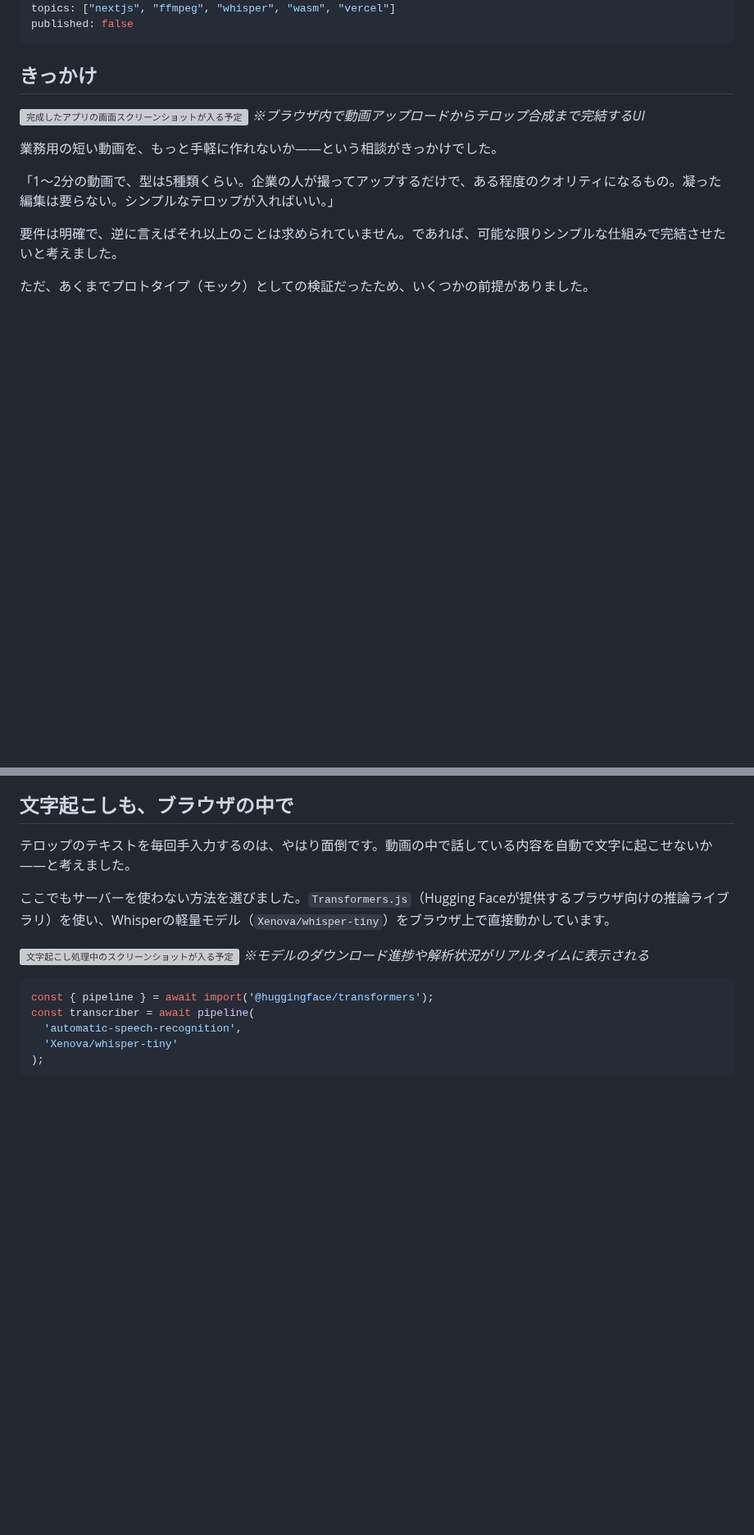
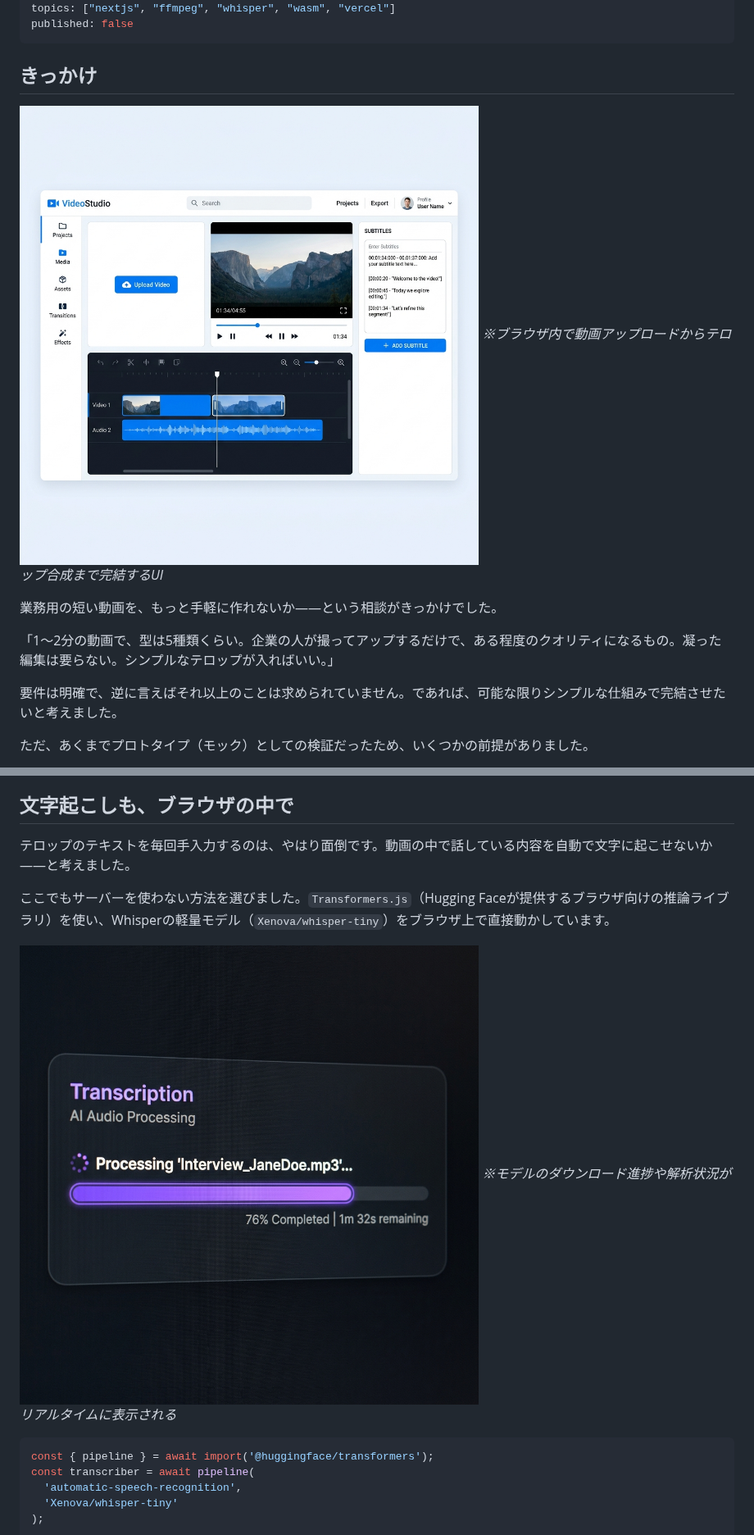
Before and after one commit to UD14/zenn-contents, a Markdown page: articles/browser-video-telop-generator-0630.md, 2 parts joined by grey strips. Shown at 82% size. Drawn GitHub-style; pictures changed too: images/browser-video-telop-generator/app_ui_mockup.png (added), images/browser-video-telop-generator/transcription_progress.png (added); blank space fills up the shorter version; grey boxes are pictures that could not be loaded.

Commit message:
feat: 記事にAI生成のUIモックアップ画像を挿入（プレースホルダーを置換）

````diff
--- a/articles/browser-video-telop-generator-0630.md
+++ b/articles/browser-video-telop-generator-0630.md
@@ -8,7 +8,7 @@ published: false
 
 ## きっかけ
 
-![完成したアプリの画面スクリーンショットが入る予定](https://placehold.co/800x450/e2e8f0/475569?text=UI+Screenshot)
+![完成したアプリの画面スクリーンショット](/images/browser-video-telop-generator/app_ui_mockup.png)
 *※ブラウザ内で動画アップロードからテロップ合成まで完結するUI*
 
 業務用の短い動画を、もっと手軽に作れないか——という相談がきっかけでした。
@@ -64,7 +64,7 @@ await ffmpeg.exec([
 
 ここでもサーバーを使わない方法を選びました。`Transformers.js`（Hugging Faceが提供するブラウザ向けの推論ライブラリ）を使い、Whisperの軽量モデル（`Xenova/whisper-tiny`）をブラウザ上で直接動かしています。
 
-![文字起こし処理中のスクリーンショットが入る予定](https://placehold.co/800x300/e2e8f0/475569?text=Transcription+Progress+Screenshot)
+![文字起こし処理中のスクリーンショット](/images/browser-video-telop-generator/transcription_progress.png)
 *※モデルのダウンロード進捗や解析状況がリアルタイムに表示される*
 
 ```typescript
````
Also changed, not shown: other parts of articles/browser-video-telop-generator-0630.md (+1 -1 lines), images/browser-video-telop-generator/video_preview.png (added).
